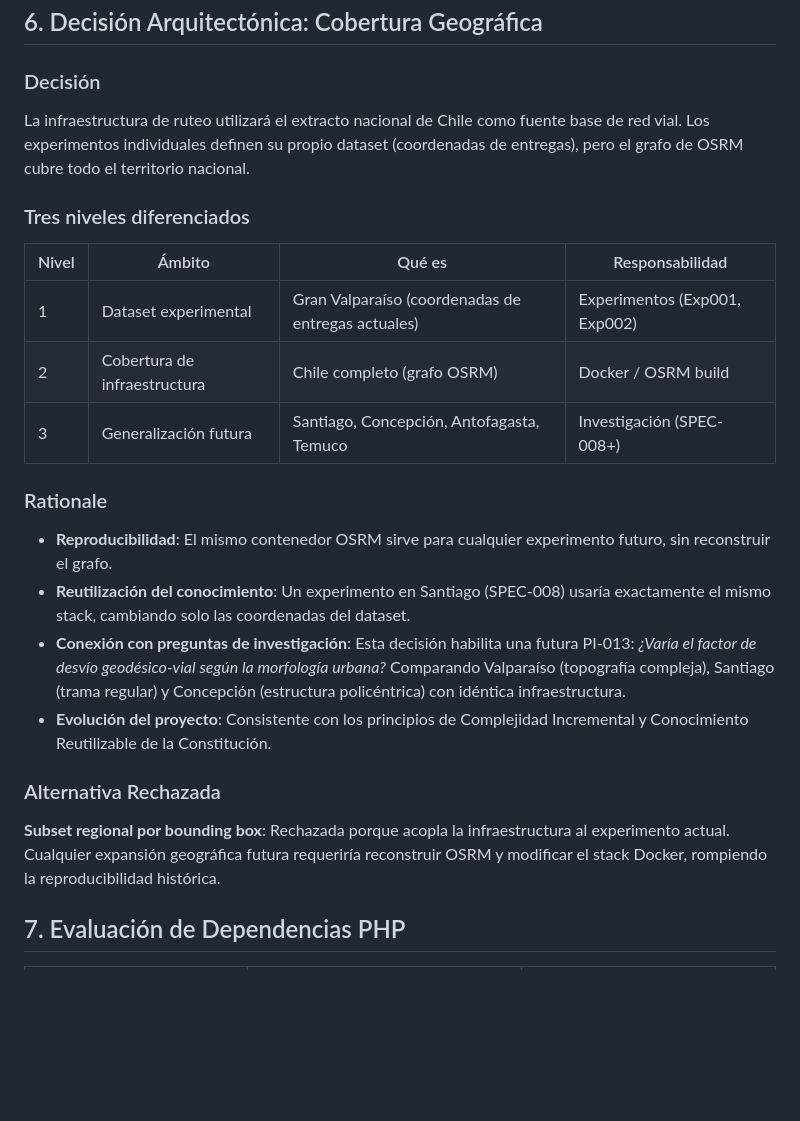
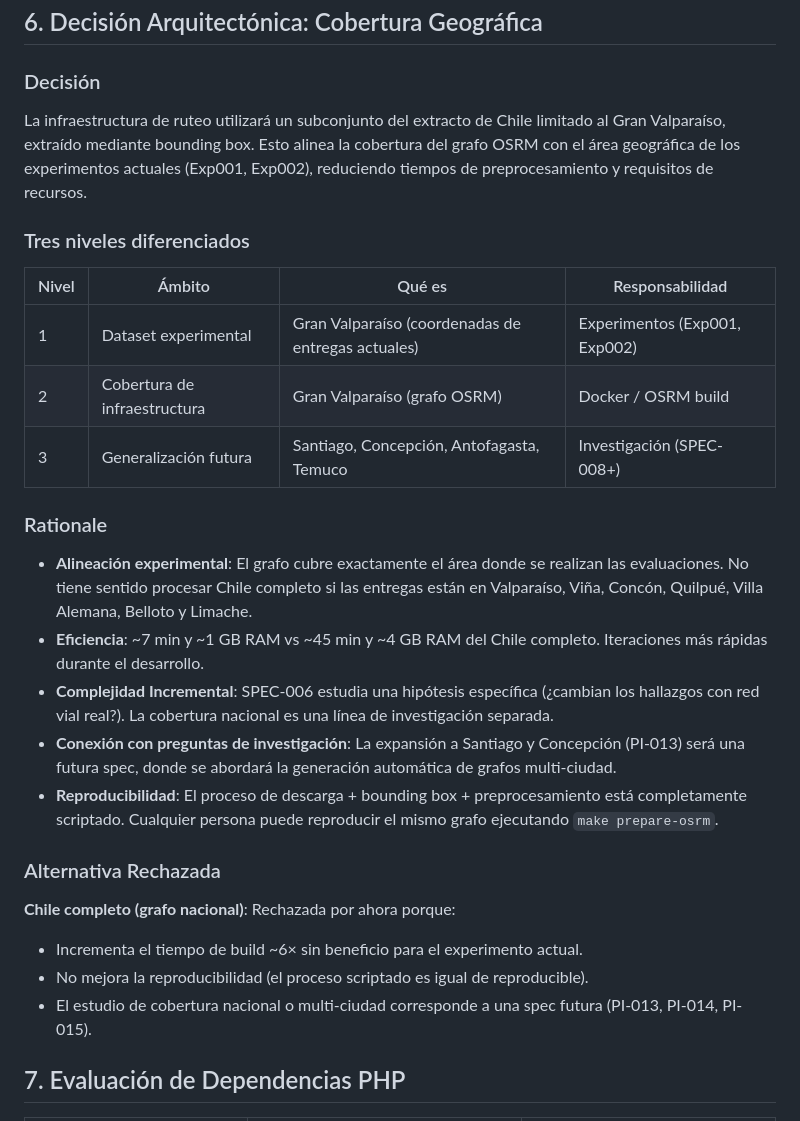
Before and after one commit to pablomillaquen/last_mile_demo_experiment, a Markdown page: specs/006-road-network-integration/research.md, the part around one of its changes. GitHub-like rendering; blank space fills up the shorter version.

```diff
--- a/specs/006-road-network-integration/research.md
+++ b/specs/006-road-network-integration/research.md
@@ -172,26 +178,30 @@ MeasurementService
 
 ### Decisión
 
-La infraestructura de ruteo utilizará el extracto nacional de Chile como fuente base de red vial. Los experimentos individuales definen su propio dataset (coordenadas de entregas), pero el grafo de OSRM cubre todo el territorio nacional.
+La infraestructura de ruteo utilizará un subconjunto del extracto de Chile limitado al Gran Valparaíso, extraído mediante bounding box. Esto alinea la cobertura del grafo OSRM con el área geográfica de los experimentos actuales (Exp001, Exp002), reduciendo tiempos de preprocesamiento y requisitos de recursos.
 
 ### Tres niveles diferenciados
 
 | Nivel | Ámbito | Qué es | Responsabilidad |
 |-------|--------|--------|-----------------|
 | 1 | Dataset experimental | Gran Valparaíso (coordenadas de entregas actuales) | Experimentos (Exp001, Exp002) |
-| 2 | Cobertura de infraestructura | Chile completo (grafo OSRM) | Docker / OSRM build |
+| 2 | Cobertura de infraestructura | Gran Valparaíso (grafo OSRM) | Docker / OSRM build |
 | 3 | Generalización futura | Santiago, Concepción, Antofagasta, Temuco | Investigación (SPEC-008+) |
 
 ### Rationale
 
-- **Reproducibilidad**: El mismo contenedor OSRM sirve para cualquier experimento futuro, sin reconstruir el grafo.
-- **Reutilización del conocimiento**: Un experimento en Santiago (SPEC-008) usaría exactamente el mismo stack, cambiando solo las coordenadas del dataset.
-- **Conexión con preguntas de investigación**: Esta decisión habilita una futura PI-013: *¿Varía el factor de desvío geodésico-vial según la morfología urbana?* Comparando Valparaíso (topografía compleja), Santiago (trama regular) y Concepción (estructura policéntrica) con idéntica infraestructura.
-- **Evolución del proyecto**: Consistente con los principios de Complejidad Incremental y Conocimiento Reutilizable de la Constitución.
+- **Alineación experimental**: El grafo cubre exactamente el área donde se realizan las evaluaciones. No tiene sentido procesar Chile completo si las entregas están en Valparaíso, Viña, Concón, Quilpué, Villa Alemana, Belloto y Limache.
+- **Eficiencia**: ~7 min y ~1 GB RAM vs ~45 min y ~4 GB RAM del Chile completo. Iteraciones más rápidas durante el desarrollo.
+- **Complejidad Incremental**: SPEC-006 estudia una hipótesis específica (¿cambian los hallazgos con red vial real?). La cobertura nacional es una línea de investigación separada.
+- **Conexión con preguntas de investigación**: La expansión a Santiago y Concepción (PI-013) será una futura spec, donde se abordará la generación automática de grafos multi-ciudad.
+- **Reproducibilidad**: El proceso de descarga + bounding box + preprocesamiento está completamente scriptado. Cualquier persona puede reproducir el mismo grafo ejecutando `make prepare-osrm`.
 
 ### Alternativa Rechazada
 
-**Subset regional por bounding box**: Rechazada porque acopla la infraestructura al experimento actual. Cualquier expansión geográfica futura requeriría reconstruir OSRM y modificar el stack Docker, rompiendo la reproducibilidad histórica.
+**Chile completo (grafo nacional)**: Rechazada por ahora porque:
+- Incrementa el tiempo de build ~6× sin beneficio para el experimento actual.
+- No mejora la reproducibilidad (el proceso scriptado es igual de reproducible).
+- El estudio de cobertura nacional o multi-ciudad corresponde a una spec futura (PI-013, PI-014, PI-015).
 
 ## 7. Evaluación de Dependencias PHP
 
```
Also changed, not shown: other parts of specs/006-road-network-integration/research.md (+22 -16 lines), specs/006-road-network-integration/plan.md (+9 -9 lines), specs/006-road-network-integration/tasks.md (+15 -12 lines).
